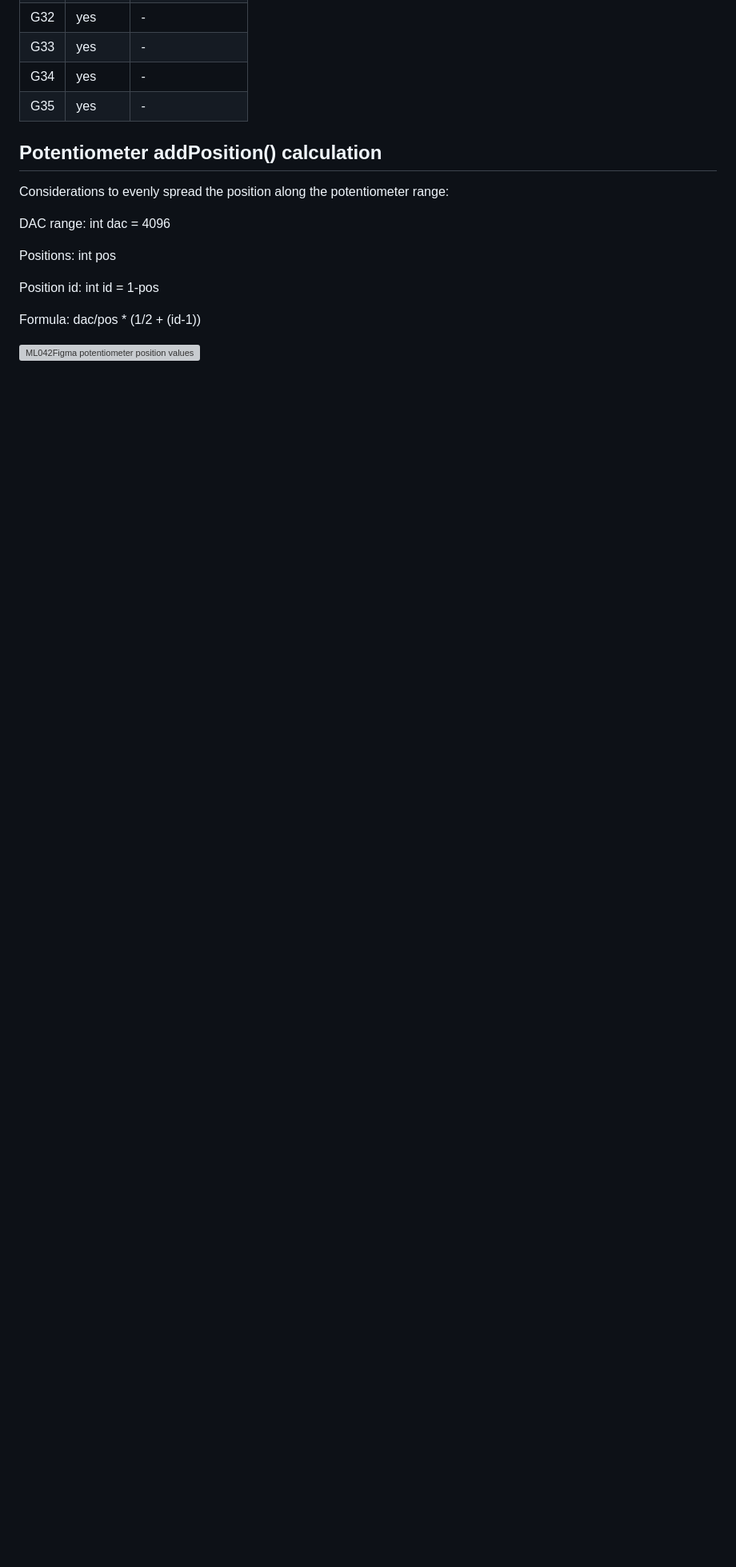
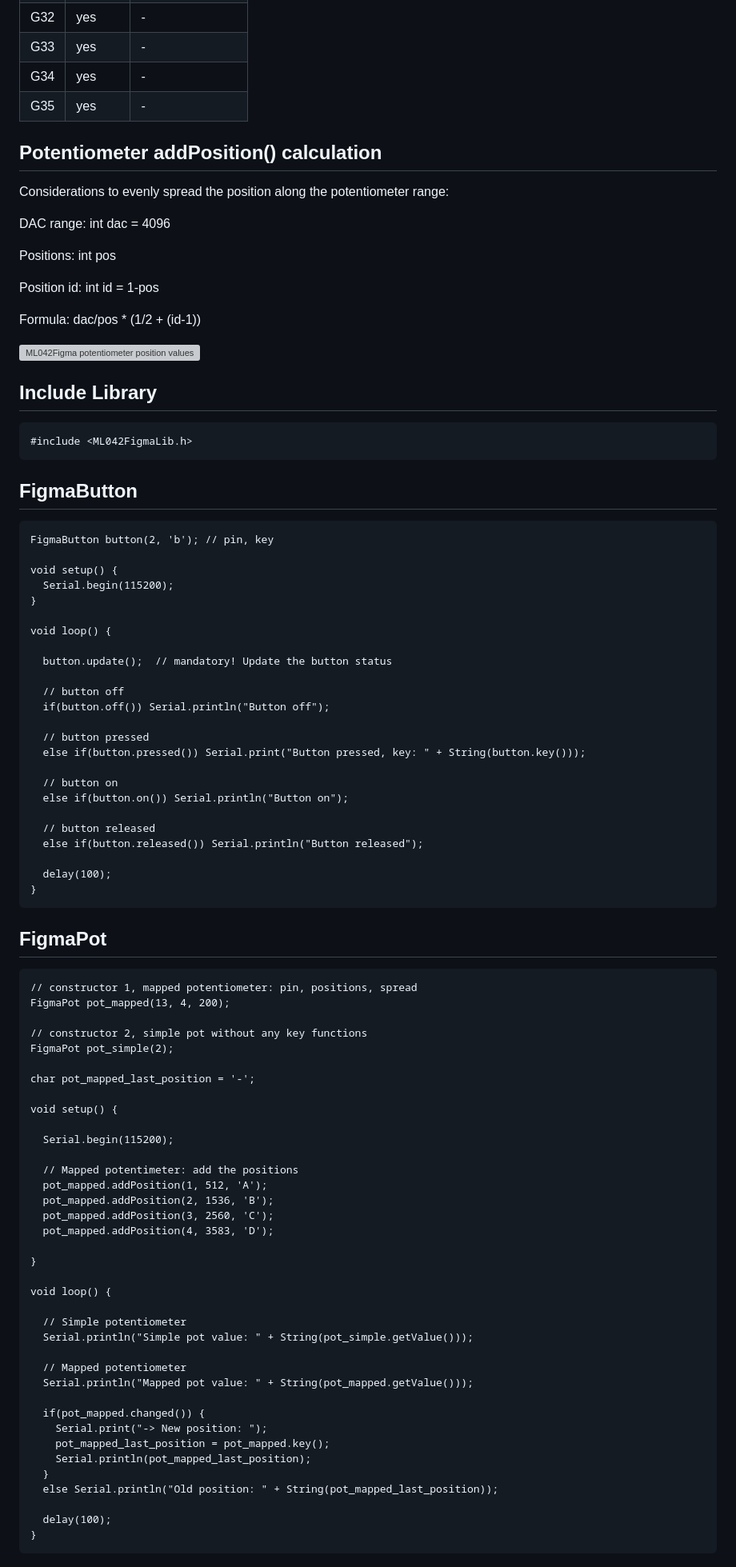
Before and after one commit to marclura/ML042-Figma-Lib, a Markdown page: README.md, the part around the change printed below. Shown: that part at 80% size. Rendered like a GitHub page; blank space fills up the shorter version; grey boxes are pictures that could not be loaded.

````diff
--- a/README.md
+++ b/README.md
@@ -43,3 +46,80 @@ Position id: int id = 1-pos
 Formula: dac/pos * (1/2 + (id-1))
 
 ![ML042Figma potentiometer position values](https://github.com/marclura/ML042_Figma_Lib/blob/main/doc/ML042FIgmaLib_potentiometer_positions_calculator.png "ML042Figma potentiometer position values")
+
+## Include Library
+```
+#include <ML042FigmaLib.h>
+```
+
+## FigmaButton
+
+```
+FigmaButton button(2, 'b'); // pin, key
+
+void setup() {
+  Serial.begin(115200);
+}
+
+void loop() {
+
+  button.update();  // mandatory! Update the button status
+
+  // button off
+  if(button.off()) Serial.println("Button off");
+
+  // button pressed
+  else if(button.pressed()) Serial.print("Button pressed, key: " + String(button.key()));
+
+  // button on
+  else if(button.on()) Serial.println("Button on");
+
+  // button released
+  else if(button.released()) Serial.println("Button released");
+
+  delay(100);
+}
+```
+
+## FigmaPot
+
+```
+// constructor 1, mapped potentiometer: pin, positions, spread
+FigmaPot pot_mapped(13, 4, 200);
+
+// constructor 2, simple pot without any key functions
+FigmaPot pot_simple(2);
+
+char pot_mapped_last_position = '-';
+
+void setup() {
+
+  Serial.begin(115200);
+
+  // Mapped potentimeter: add the positions
+  pot_mapped.addPosition(1, 512, 'A');
+  pot_mapped.addPosition(2, 1536, 'B');
+  pot_mapped.addPosition(3, 2560, 'C');
+  pot_mapped.addPosition(4, 3583, 'D');
+
+}
+
+void loop() {
+
+  // Simple potentiometer
+  Serial.println("Simple pot value: " + String(pot_simple.getValue()));
+
+  // Mapped potentiometer
+  Serial.println("Mapped pot value: " + String(pot_mapped.getValue()));
+
+  if(pot_mapped.changed()) {
+    Serial.print("-> New position: ");
+    pot_mapped_last_position = pot_mapped.key();
+    Serial.println(pot_mapped_last_position);
+  }
+  else Serial.println("Old position: " + String(pot_mapped_last_position));
+
+  delay(100);
+}
+```
+
````
Also changed, not shown: other parts of README.md (+139 -0 lines), doc/ML042_20221031_back.png, 2 other files.
